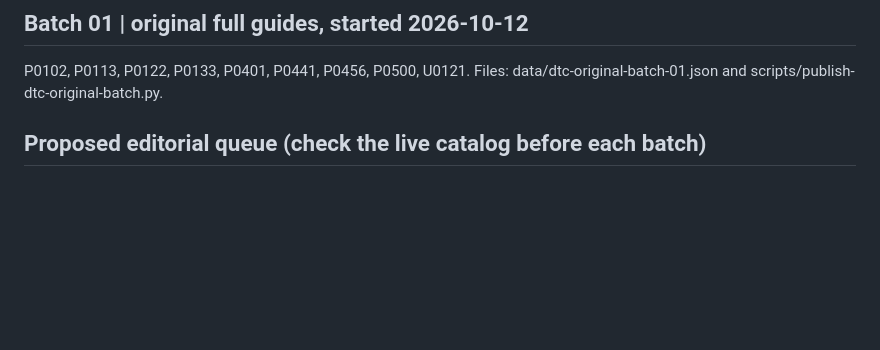
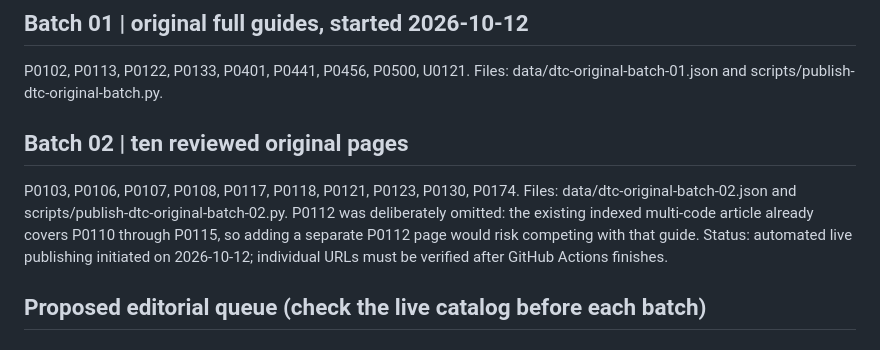
Before and after one commit to marwanile1-cyber/a3tal, a Markdown page: data/dtc-arabic-expansion-roadmap.md, the part around the change. Rendered like a GitHub page; blank space fills up the shorter version.

Commit message:
Record batch-02 code scope and exclusion of the indexed P0112 guide

```diff
--- a/data/dtc-arabic-expansion-roadmap.md
+++ b/data/dtc-arabic-expansion-roadmap.md
@@ -9,6 +9,12 @@ As checked 2026-10-12: 44 code entries in /dtc/. Existing codes are owned by the
 ## Batch 01 | original full guides, started 2026-10-12
 P0102, P0113, P0122, P0133, P0401, P0441, P0456, P0500, U0121.
 Files: data/dtc-original-batch-01.json and scripts/publish-dtc-original-batch.py.
+
+## Batch 02 | ten reviewed original pages
+P0103, P0106, P0107, P0108, P0117, P0118, P0121, P0123, P0130, P0174.
+Files: data/dtc-original-batch-02.json and scripts/publish-dtc-original-batch-02.py.
+P0112 was deliberately omitted: the existing indexed multi-code article already covers P0110 through P0115, so adding a separate P0112 page would risk competing with that guide.
+Status: automated live publishing initiated on 2026-10-12; individual URLs must be verified after GitHub Actions finishes.
 
 ## Proposed editorial queue (check the live catalog before each batch)
 
```
